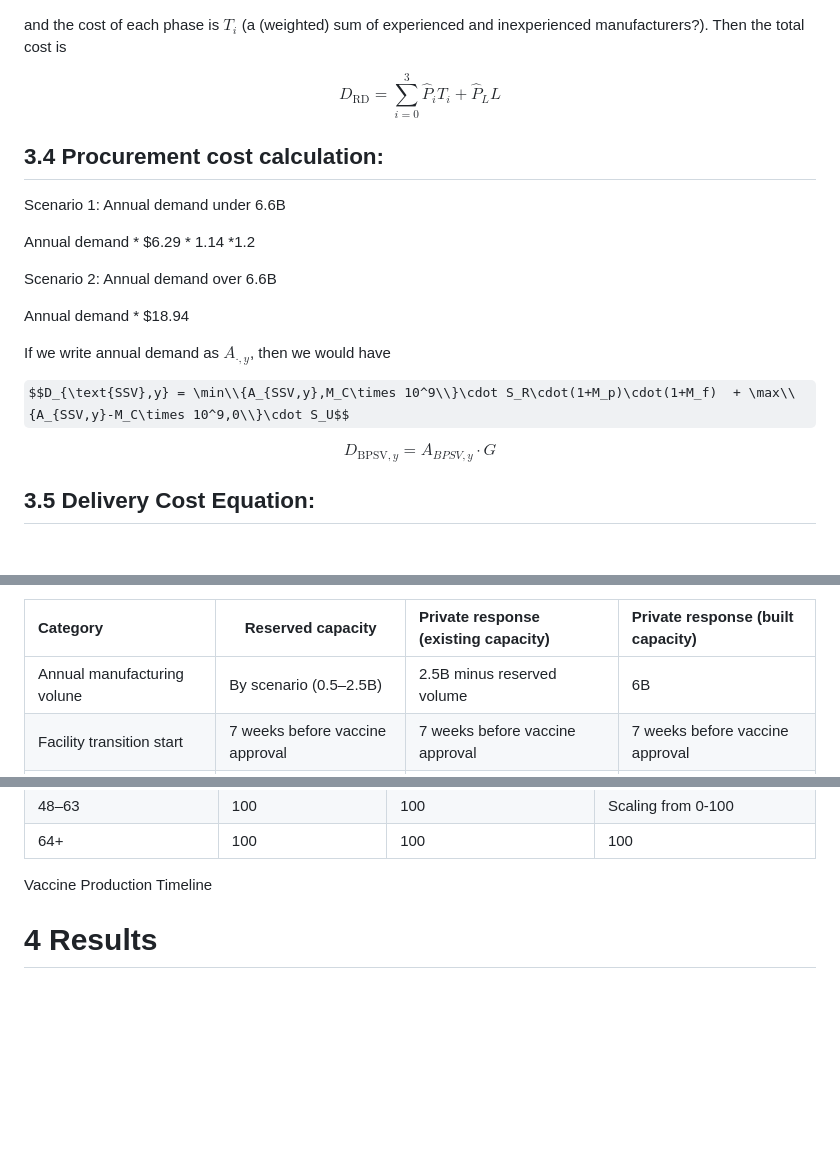
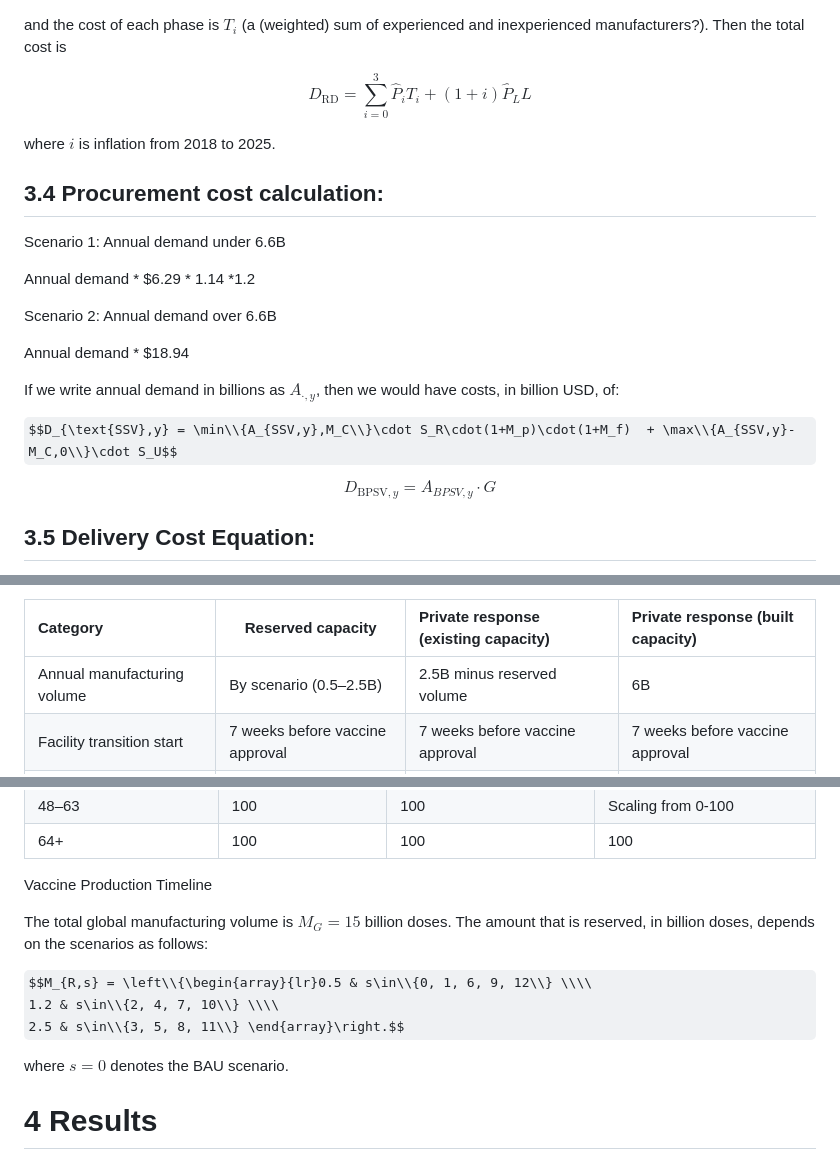
Before and after one commit to robj411/p2_drivers, a Markdown page: code/costing/README.md, 3 parts joined by grey strips. Rendered like a GitHub page; some formulas as TeX source; blank space fills up the shorter version.

```diff
--- a/code/costing/README.md
+++ b/code/costing/README.md
@@ -138,7 +137,9 @@ $$\hat{P}_i = \left\\{\begin{array}{lr}1 & i=0 \\\\ \prod_{j=0}^{i-1}P_j & i\in\
 and the cost of each phase is $T_i$ (a (weighted) sum of experienced and
 inexperienced manufacturers?). Then the total cost is
 
-$$D_{\text{RD}} = \sum_{i=0}^3 \hat{P}_iT_i + \hat{P}_LL$$
+$$D_{\text{RD}} = \sum_{i=0}^3 \hat{P}_iT_i + (1+i) \hat{P}_LL$$
+
+where $i$ is inflation from 2018 to 2025.
 
 ## 3.4 Procurement cost calculation:
 
@@ -150,9 +151,10 @@ Scenario 2: Annual demand over 6.6B
 
 Annual demand \* \$18.94
 
-If we write annual demand as $A_{\cdot,y}$, then we would have
+If we write annual demand in billions as $A_{\cdot,y}$, then we would
+have costs, in billion USD, of:
 
-$$D_{\text{SSV},y} = \min\\{A_{SSV,y},M_C\times 10^9\\}\cdot S_R\cdot(1+M_p)\cdot(1+M_f)  + \max\\{A_{SSV,y}-M_C\times 10^9,0\\}\cdot S_U$$
+$$D_{\text{SSV},y} = \min\\{A_{SSV,y},M_C\\}\cdot S_R\cdot(1+M_p)\cdot(1+M_f)  + \max\\{A_{SSV,y}-M_C,0\\}\cdot S_U$$
 
 $$D_{\text{BPSV},y} = A_{BPSV,y}\cdot G$$
 
@@ -234,7 +236,7 @@ mechanisms are interconnected and based on the following assumptions:
 
 | Category | Reserved capacity | Private response (existing capacity) | Private response (built capacity) |
 |:---|----|:---|:---|
-| Annual manufacturing volune | By scenario (0.5–2.5B) | 2.5B minus reserved volume | 6B |
+| Annual manufacturing volume | By scenario (0.5–2.5B) | 2.5B minus reserved volume | 6B |
 | Facility transition start | 7 weeks before vaccine approval | 7 weeks before vaccine approval | 7 weeks before vaccine approval |
 | Weeks to initial manufacturing | 12 | 30 | 48 |
 | Scale-up weeks to full capacity | 10 | 16 | 16 |
@@ -258,6 +260,16 @@ Manufacturing response timeline assumptions
 | 64+ | 100 | 100 | 100 |
 
 Vaccine Production Timeline
+
+The total global manufacturing volume is $M_G=15$ billion doses. The
+amount that is reserved, in billion doses, depends on the scenarios as
+follows:
+
+$$M_{R,s} = \left\\{\begin{array}{lr}0.5 & s\in\\{0, 1, 6, 9, 12\\} \\\\
+1.2 & s\in\\{2, 4, 7, 10\\} \\\\
+2.5 & s\in\\{3, 5, 8, 11\\} \end{array}\right.$$
+
+where $s=0$ denotes the BAU scenario.
 
 # 4 Results
 
```
Also changed, not shown: other parts of code/costing/README.md (+68 -69 lines).
